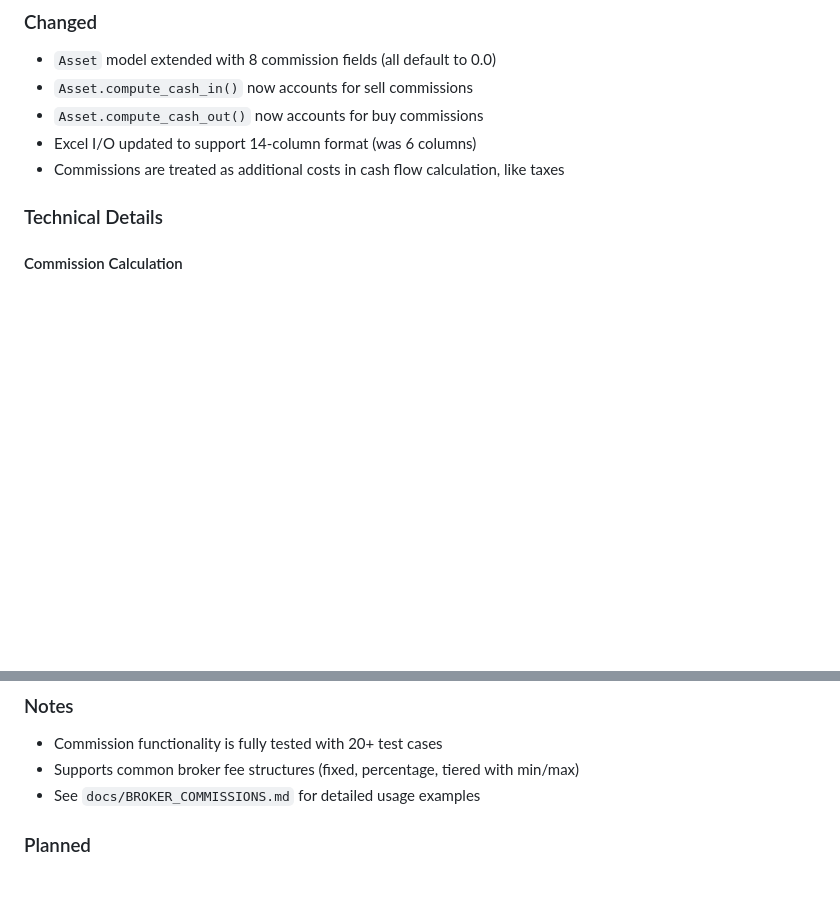
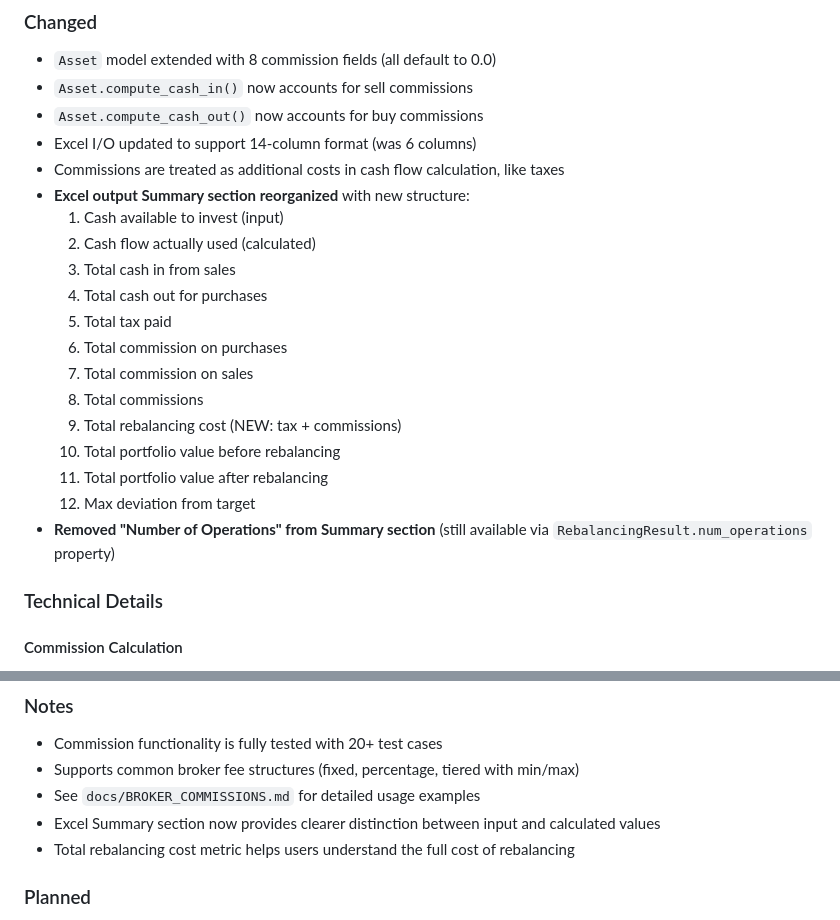
Before and after one commit to jacopo-monti/portfolio-rebalancer, a Markdown page: CHANGELOG.md, 2 parts joined by grey strips. Rendered like a GitHub page; blank space fills up the shorter version.

Commit message:
Update CHANGELOG: reorganized Summary section in Excel output

```diff
--- a/CHANGELOG.md
+++ b/CHANGELOG.md
@@ -27,6 +27,20 @@ and this project adheres to [Semantic Versioning](https://semver.org/spec/v2.0.0
 - `Asset.compute_cash_out()` now accounts for buy commissions
 - Excel I/O updated to support 14-column format (was 6 columns)
 - Commissions are treated as additional costs in cash flow calculation, like taxes
+- **Excel output Summary section reorganized** with new structure:
+  1. Cash available to invest (input)
+  2. Cash flow actually used (calculated)
+  3. Total cash in from sales
+  4. Total cash out for purchases
+  5. Total tax paid
+  6. Total commission on purchases
+  7. Total commission on sales
+  8. Total commissions
+  9. Total rebalancing cost (NEW: tax + commissions)
+  10. Total portfolio value before rebalancing
+  11. Total portfolio value after rebalancing
+  12. Max deviation from target
+- **Removed "Number of Operations" from Summary section** (still available via `RebalancingResult.num_operations` property)
 
 ### Technical Details
 
@@ -61,6 +75,8 @@ Cash Flow = (sale_proceeds - taxes - sell_commissions)
 - Commission functionality is fully tested with 20+ test cases
 - Supports common broker fee structures (fixed, percentage, tiered with min/max)
 - See `docs/BROKER_COMMISSIONS.md` for detailed usage examples
+- Excel Summary section now provides clearer distinction between input and calculated values
+- Total rebalancing cost metric helps users understand the full cost of rebalancing
 
 ### Planned
 - Web interface (planned for v0.2.0)
```
